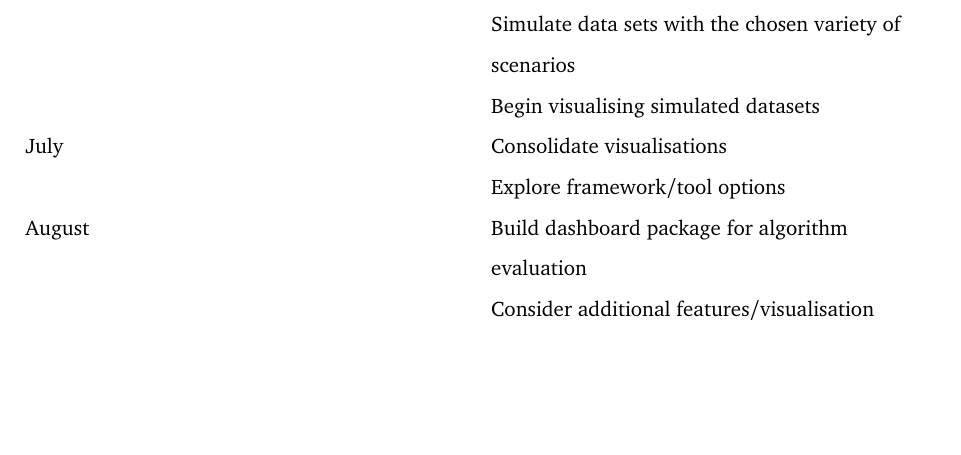
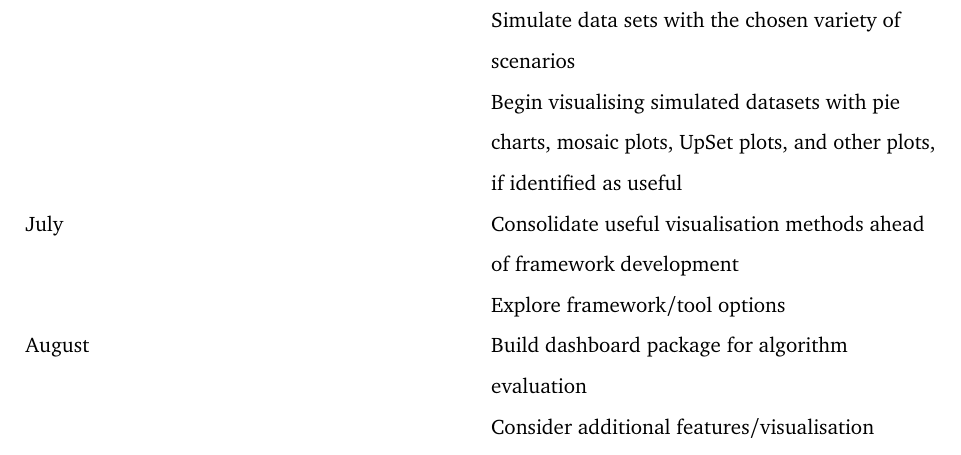
Before and after one commit to Pian0Dan/Research-Proposal, a Quarto document (Research-Proposal.qmd): part of page 13 of 13, cut so that both start at the same text, the shorter picture padded with empty space. The pictures show the output file Research-Proposal.pdf that the author committed with the source.

Commit message:
Further udpated research plan

```diff
--- a/Research-Proposal.qmd
+++ b/Research-Proposal.qmd
@@ -424,11 +424,11 @@ This example is the crux of why sortition performance must be visually evaluated
 ## Research Plan
 
 | Month | Goal |
-|----|----|
+|------------------------------------|------------------------------------|
 | June | Establish data cases |
 |  | Simulate data sets with the chosen variety of scenarios |
-|  | Begin visualising simulated datasets |
-| July | Consolidate visualisations |
+|  | Begin visualising simulated datasets with pie charts, mosaic plots, UpSet plots, and other plots, if identified as useful |
+| July | Consolidate useful visualisation methods ahead of framework development |
 |  | Explore framework/tool options |
 | August | Build dashboard package for algorithm evaluation |
 |  | Consider additional features/visualisation options for tools (descriptive/exploratory statistics) |
```
Also changed, not shown: Research-Proposal.pdf.
